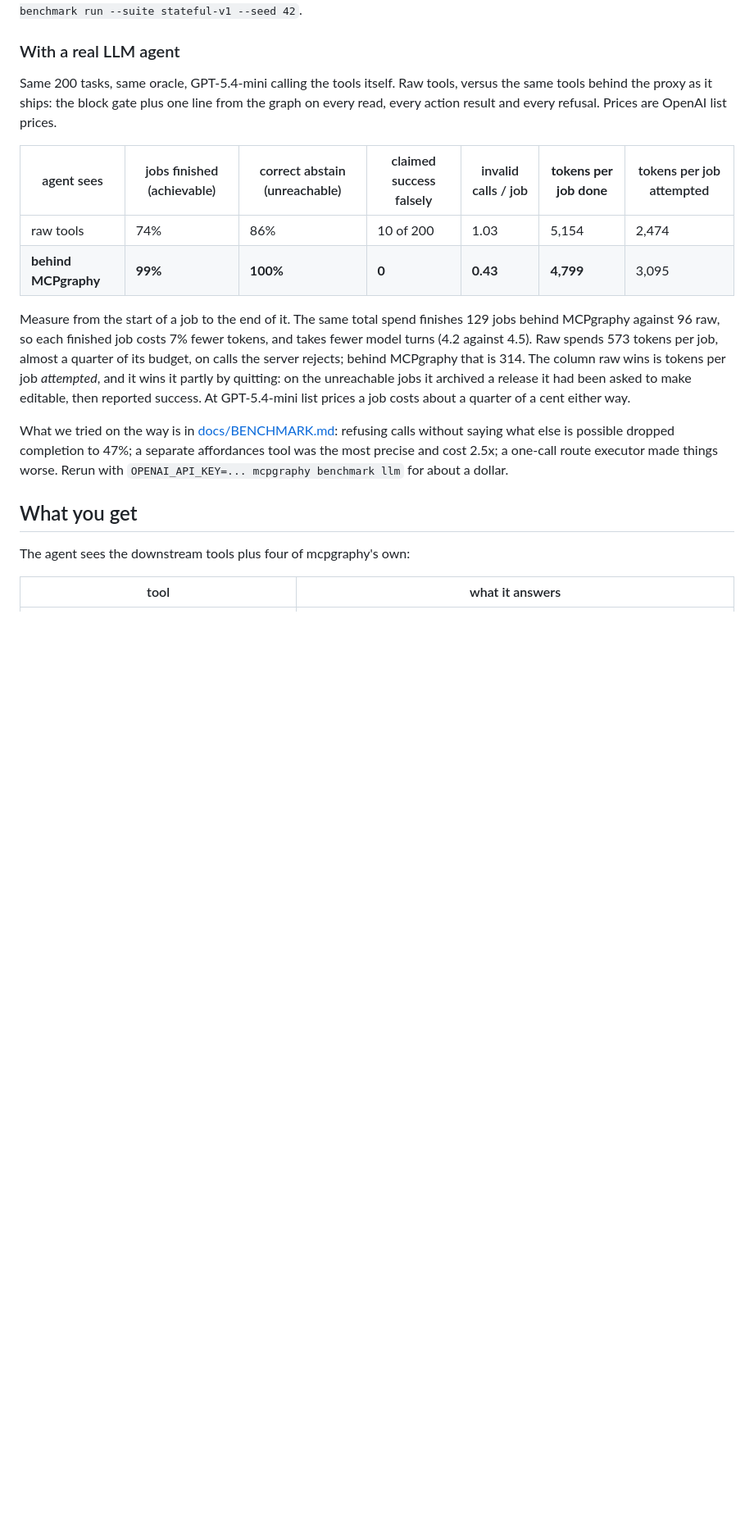
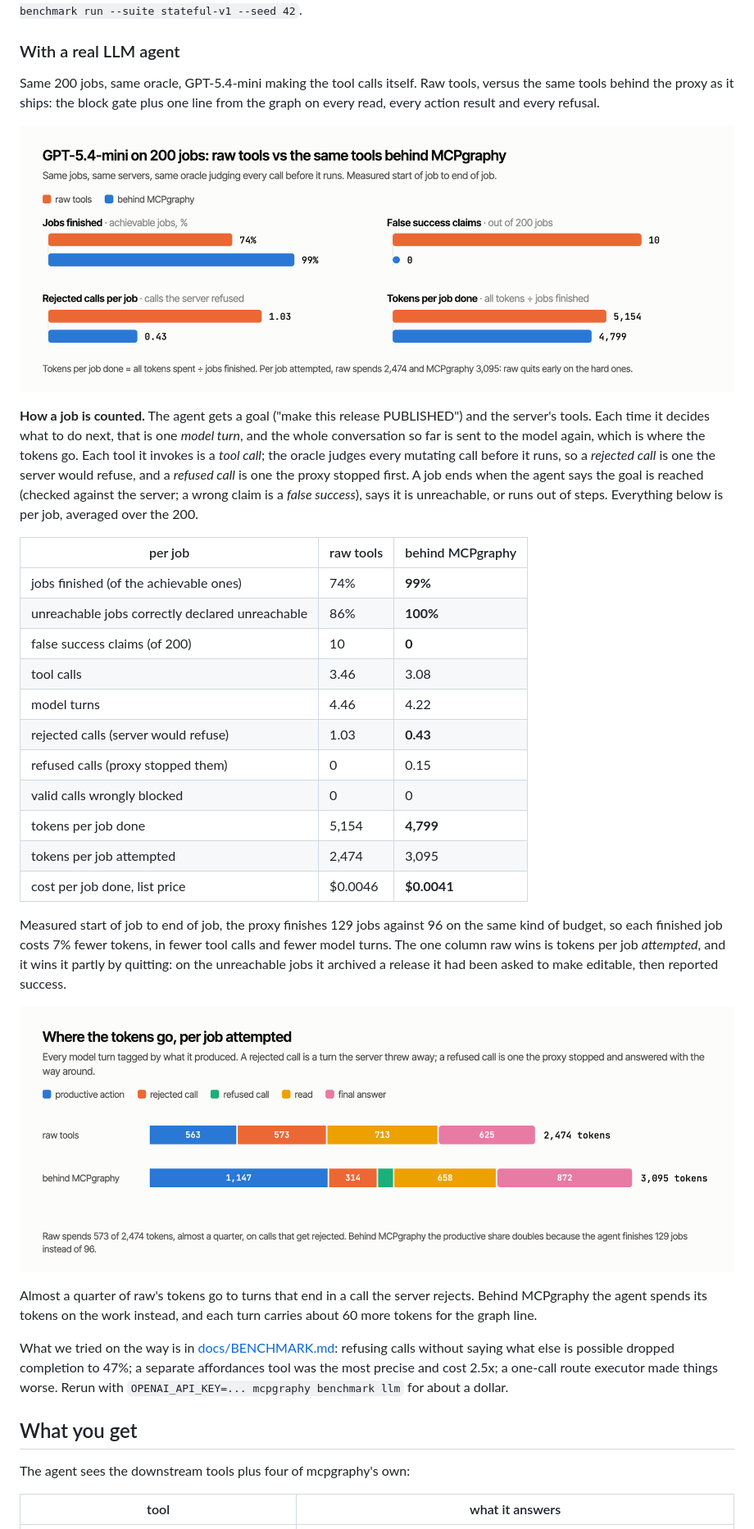
Before and after one commit to hemanth1999k/mcpgraphy, a Markdown page: README.md, the part around the change. Shown at 82% size. GitHub-like rendering; pictures changed too: docs/img/results.png (added), docs/img/tokens.png (added); blank space fills up the shorter version.

Commit message:
README: the real-agent results as a check table with charts, measured per job done

```diff
--- a/README.md
+++ b/README.md
@@ -63,14 +63,31 @@ Full tables, the ablations, and the method are in [docs/BENCHMARK.md](https://gi
 
 ### With a real LLM agent
 
-Same 200 tasks, same oracle, GPT-5.4-mini calling the tools itself. Raw tools, versus the same tools behind the proxy as it ships: the block gate plus one line from the graph on every read, every action result and every refusal. Prices are OpenAI list prices.
+Same 200 jobs, same oracle, GPT-5.4-mini making the tool calls itself. Raw tools, versus the same tools behind the proxy as it ships: the block gate plus one line from the graph on every read, every action result and every refusal.
 
-| agent sees | jobs finished (achievable) | correct abstain (unreachable) | claimed success falsely | invalid calls / job | **tokens per job done** | tokens per job attempted |
-|---|---|---|---|---|---|---|
-| raw tools | 74% | 86% | 10 of 200 | 1.03 | 5,154 | 2,474 |
-| **behind MCPgraphy** | **99%** | **100%** | **0** | **0.43** | **4,799** | 3,095 |
+<p align="center"><img src="https://raw.githubusercontent.com/hemanth1999k/mcpgraphy/main/docs/img/results.png" alt="GPT-5.4-mini on 200 jobs, raw tools vs behind MCPgraphy: jobs finished 74% vs 99%, false success claims 10 vs 0, rejected calls per job 1.03 vs 0.43, tokens per job done 5,154 vs 4,799" width="1000"></p>
 
-Measure from the start of a job to the end of it. The same total spend finishes 129 jobs behind MCPgraphy against 96 raw, so each finished job costs 7% fewer tokens, and takes fewer model turns (4.2 against 4.5). Raw spends 573 tokens per job, almost a quarter of its budget, on calls the server rejects; behind MCPgraphy that is 314. The column raw wins is tokens per job *attempted*, and it wins it partly by quitting: on the unreachable jobs it archived a release it had been asked to make editable, then reported success. At GPT-5.4-mini list prices a job costs about a quarter of a cent either way.
+**How a job is counted.** The agent gets a goal ("make this release PUBLISHED") and the server's tools. Each time it decides what to do next, that is one *model turn*, and the whole conversation so far is sent to the model again, which is where the tokens go. Each tool it invokes is a *tool call*; the oracle judges every mutating call before it runs, so a *rejected call* is one the server would refuse, and a *refused call* is one the proxy stopped first. A job ends when the agent says the goal is reached (checked against the server; a wrong claim is a *false success*), says it is unreachable, or runs out of steps. Everything below is per job, averaged over the 200.
+
+| per job | raw tools | behind MCPgraphy |
+|---|---|---|
+| jobs finished (of the achievable ones) | 74% | **99%** |
+| unreachable jobs correctly declared unreachable | 86% | **100%** |
+| false success claims (of 200) | 10 | **0** |
+| tool calls | 3.46 | 3.08 |
+| model turns | 4.46 | 4.22 |
+| rejected calls (server would refuse) | 1.03 | **0.43** |
+| refused calls (proxy stopped them) | 0 | 0.15 |
+| valid calls wrongly blocked | 0 | 0 |
+| tokens per job done | 5,154 | **4,799** |
+| tokens per job attempted | 2,474 | 3,095 |
+| cost per job done, list price | $0.0046 | **$0.0041** |
+
+Measured start of job to end of job, the proxy finishes 129 jobs against 96 on the same kind of budget, so each finished job costs 7% fewer tokens, in fewer tool calls and fewer model turns. The one column raw wins is tokens per job *attempted*, and it wins it partly by quitting: on the unreachable jobs it archived a release it had been asked to make editable, then reported success.
+
+<p align="center"><img src="https://raw.githubusercontent.com/hemanth1999k/mcpgraphy/main/docs/img/tokens.png" alt="Where the tokens go per job attempted: raw tools spend 573 of 2,474 tokens on rejected calls; behind MCPgraphy 314 rejected, 104 refused, and the productive share doubles" width="1000"></p>
+
+Almost a quarter of raw's tokens go to turns that end in a call the server rejects. Behind MCPgraphy the agent spends its tokens on the work instead, and each turn carries about 60 more tokens for the graph line.
 
 What we tried on the way is in [docs/BENCHMARK.md](https://github.com/hemanth1999k/mcpgraphy/blob/main/docs/BENCHMARK.md): refusing calls without saying what else is possible dropped completion to 47%; a separate affordances tool was the most precise and cost 2.5x; a one-call route executor made things worse. Rerun with `OPENAI_API_KEY=... mcpgraphy benchmark llm` for about a dollar.
 
```
